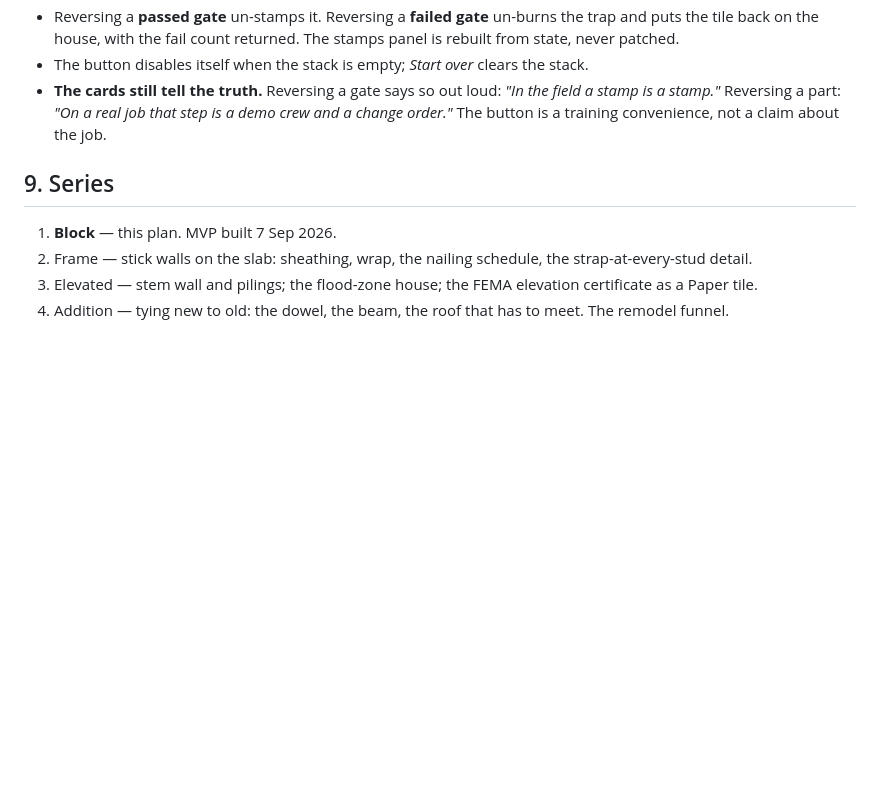
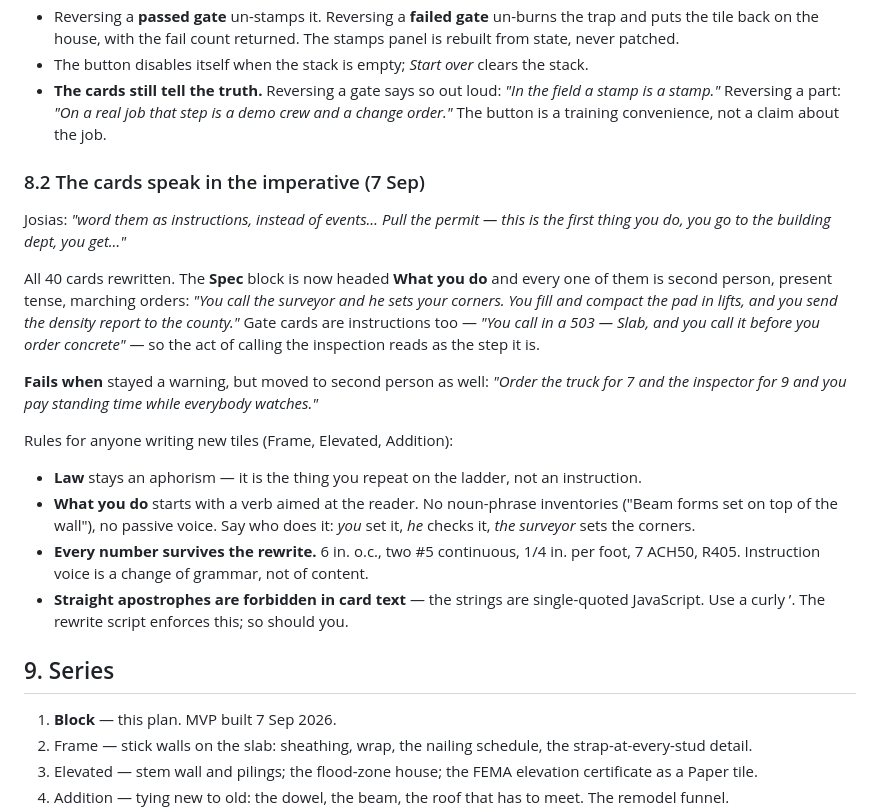
Before and after one commit to kingofthewisdomrealm-hub/HOUSE, a Markdown page: PLAN.md, the part around the change. GitHub-like rendering; blank space fills up the shorter version.

Commit message:
Plan: section 8.2, how card text is written
Law stays an aphorism. What you do starts with a verb aimed at the reader. Every number survives. No straight apostrophes in card text — the strings are single-quoted JavaScript.

Co-Authored-By: Claude Opus 5 <noreply@anthropic.com>
Claude-Session: https://claude.ai/code/session_01QTSDiqYdsbK1YWHeaqrngT

```diff
--- a/PLAN.md
+++ b/PLAN.md
@@ -235,6 +235,21 @@ Josias: *"have a reverse button, it reverses the last step."* A **Reverse** butt
 - The button disables itself when the stack is empty; *Start over* clears the stack.
 - **The cards still tell the truth.** Reversing a gate says so out loud: *"In the field a stamp is a stamp."* Reversing a part: *"On a real job that step is a demo crew and a change order."* The button is a training convenience, not a claim about the job.
 
+### 8.2 The cards speak in the imperative (7 Sep)
+
+Josias: *"word them as instructions, instead of events… Pull the permit — this is the first thing you do, you go to the building dept, you get…"*
+
+All 40 cards rewritten. The **Spec** block is now headed **What you do** and every one of them is second person, present tense, marching orders: *"You call the surveyor and he sets your corners. You fill and compact the pad in lifts, and you send the density report to the county."* Gate cards are instructions too — *"You call in a 503 — Slab, and you call it before you order concrete"* — so the act of calling the inspection reads as the step it is.
+
+**Fails when** stayed a warning, but moved to second person as well: *"Order the truck for 7 and the inspector for 9 and you pay standing time while everybody watches."*
+
+Rules for anyone writing new tiles (Frame, Elevated, Addition):
+
+- **Law** stays an aphorism — it is the thing you repeat on the ladder, not an instruction.
+- **What you do** starts with a verb aimed at the reader. No noun-phrase inventories ("Beam forms set on top of the wall"), no passive voice. Say who does it: *you* set it, *he* checks it, *the surveyor* sets the corners.
+- **Every number survives the rewrite.** 6 in. o.c., two #5 continuous, 1/4 in. per foot, 7 ACH50, R405. Instruction voice is a change of grammar, not of content.
+- **Straight apostrophes are forbidden in card text** — the strings are single-quoted JavaScript. Use a curly ’. The rewrite script enforces this; so should you.
+
 ## 9. Series
 
 1. **Block** — this plan. MVP built 7 Sep 2026.
```
